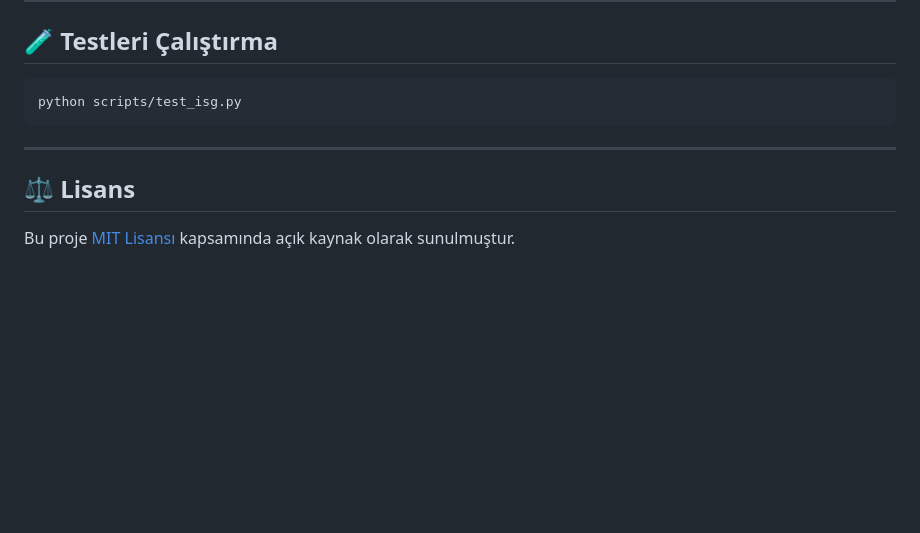
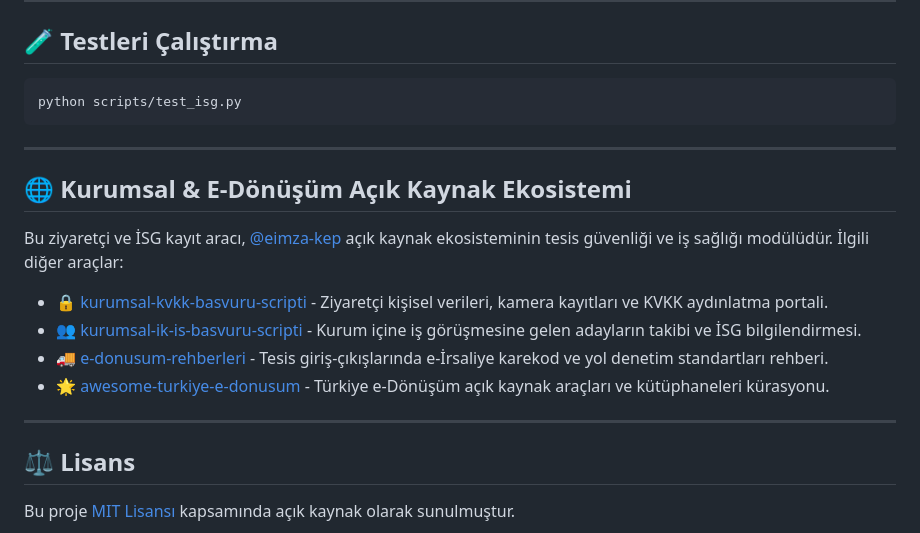
Before and after one commit to eimza-kep/kurumsal-isg-ziyaretci-kayit-scripti, a Markdown page: README.md, the part around the change. Drawn GitHub-style; blank space fills up the shorter version.

Commit message:
docs: Tesis guvenligi ve e-Donusum ekosistem baglantilari eklendi

```diff
--- a/README.md
+++ b/README.md
@@ -76,6 +76,17 @@ python scripts/test_isg.py
 
 ---
 
+## 🌐 Kurumsal & E-Dönüşüm Açık Kaynak Ekosistemi
+
+Bu ziyaretçi ve İSG kayıt aracı, [@eimza-kep](https://github.com/eimza-kep) açık kaynak ekosisteminin tesis güvenliği ve iş sağlığı modülüdür. İlgili diğer araçlar:
+
+* 🔒 [kurumsal-kvkk-basvuru-scripti](https://github.com/eimza-kep/kurumsal-kvkk-basvuru-scripti) - Ziyaretçi kişisel verileri, kamera kayıtları ve KVKK aydınlatma portali.
+* 👥 [kurumsal-ik-is-basvuru-scripti](https://github.com/eimza-kep/kurumsal-ik-is-basvuru-scripti) - Kurum içine iş görüşmesine gelen adayların takibi ve İSG bilgilendirmesi.
+* 🚚 [e-donusum-rehberleri](https://github.com/eimza-kep/e-donusum-rehberleri) - Tesis giriş-çıkışlarında e-İrsaliye karekod ve yol denetim standartları rehberi.
+* 🌟 [awesome-turkiye-e-donusum](https://github.com/eimza-kep/awesome-turkiye-e-donusum) - Türkiye e-Dönüşüm açık kaynak araçları ve kütüphaneleri kürasyonu.
+
+---
+
 ## ⚖️ Lisans
 
 Bu proje [MIT Lisansı](LICENSE) kapsamında açık kaynak olarak sunulmuştur.
```
